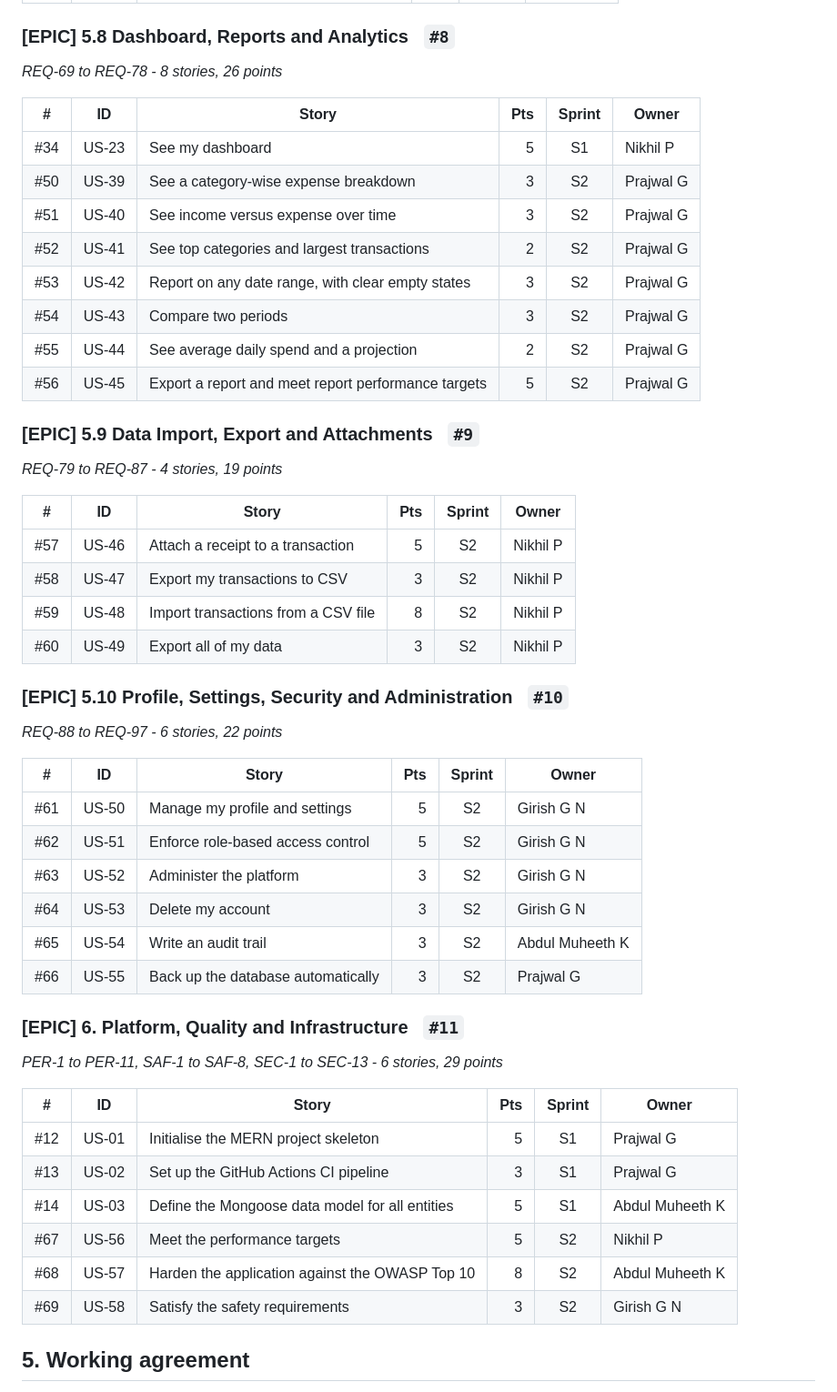
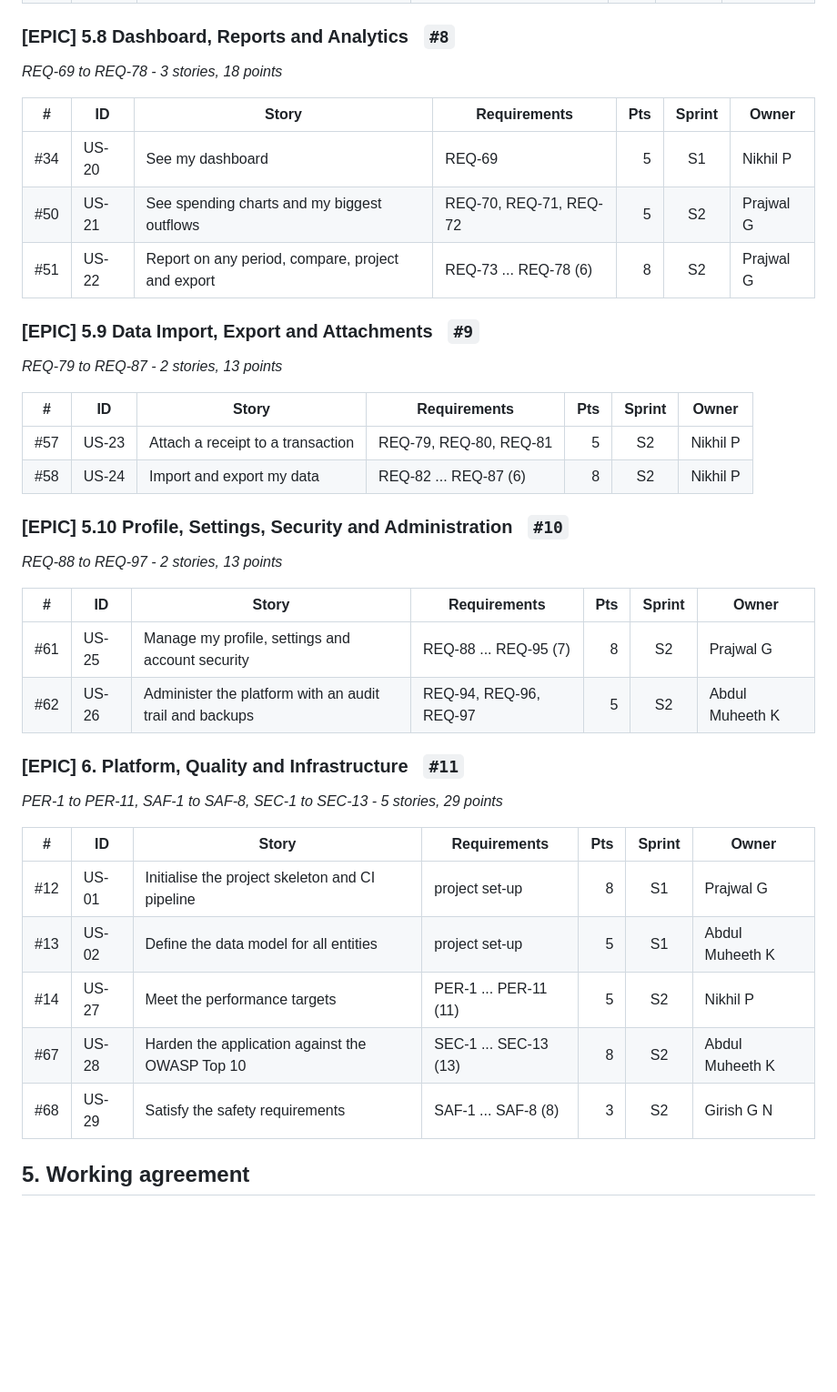
Before and after one commit to Personal-Finance-Expense-Manager/Pesonal_Finance_Expense_Manager, a Markdown page: BACKLOG.md, the part around one of its changes. Shown at 91% size. Rendered like a GitHub page; blank space fills up the shorter version.

```diff
--- a/BACKLOG.md
+++ b/BACKLOG.md
@@ -132,55 +119,43 @@ Sprint 2 closes with the two-minute video, completed documentation and a develop
 
 ### [EPIC] 5.8 Dashboard, Reports and Analytics &nbsp;&nbsp;`#8`
 
-*REQ-69 to REQ-78 - 8 stories, 26 points*
+*REQ-69 to REQ-78 - 3 stories, 18 points*
 
-| # | ID | Story | Pts | Sprint | Owner |
-|---|---|---|---:|:---:|---|
-| #34 | US-23 | See my dashboard | 5 | S1 | Nikhil P |
-| #50 | US-39 | See a category-wise expense breakdown | 3 | S2 | Prajwal G |
-| #51 | US-40 | See income versus expense over time | 3 | S2 | Prajwal G |
-| #52 | US-41 | See top categories and largest transactions | 2 | S2 | Prajwal G |
-| #53 | US-42 | Report on any date range, with clear empty states | 3 | S2 | Prajwal G |
-| #54 | US-43 | Compare two periods | 3 | S2 | Prajwal G |
-| #55 | US-44 | See average daily spend and a projection | 2 | S2 | Prajwal G |
-| #56 | US-45 | Export a report and meet report performance targets | 5 | S2 | Prajwal G |
+| # | ID | Story | Requirements | Pts | Sprint | Owner |
+|---|---|---|---|---:|:---:|---|
+| #34 | US-20 | See my dashboard | REQ-69 | 5 | S1 | Nikhil P |
+| #50 | US-21 | See spending charts and my biggest outflows | REQ-70, REQ-71, REQ-72 | 5 | S2 | Prajwal G |
+| #51 | US-22 | Report on any period, compare, project and export | REQ-73 ... REQ-78 (6) | 8 | S2 | Prajwal G |
 
 ### [EPIC] 5.9 Data Import, Export and Attachments &nbsp;&nbsp;`#9`
 
-*REQ-79 to REQ-87 - 4 stories, 19 points*
+*REQ-79 to REQ-87 - 2 stories, 13 points*
 
-| # | ID | Story | Pts | Sprint | Owner |
-|---|---|---|---:|:---:|---|
-| #57 | US-46 | Attach a receipt to a transaction | 5 | S2 | Nikhil P |
-| #58 | US-47 | Export my transactions to CSV | 3 | S2 | Nikhil P |
-| #59 | US-48 | Import transactions from a CSV file | 8 | S2 | Nikhil P |
-| #60 | US-49 | Export all of my data | 3 | S2 | Nikhil P |
+| # | ID | Story | Requirements | Pts | Sprint | Owner |
+|---|---|---|---|---:|:---:|---|
+| #57 | US-23 | Attach a receipt to a transaction | REQ-79, REQ-80, REQ-81 | 5 | S2 | Nikhil P |
+| #58 | US-24 | Import and export my data | REQ-82 ... REQ-87 (6) | 8 | S2 | Nikhil P |
 
 ### [EPIC] 5.10 Profile, Settings, Security and Administration &nbsp;&nbsp;`#10`
 
-*REQ-88 to REQ-97 - 6 stories, 22 points*
+*REQ-88 to REQ-97 - 2 stories, 13 points*
 
-| # | ID | Story | Pts | Sprint | Owner |
-|---|---|---|---:|:---:|---|
-| #61 | US-50 | Manage my profile and settings | 5 | S2 | Girish G N |
-| #62 | US-51 | Enforce role-based access control | 5 | S2 | Girish G N |
-| #63 | US-52 | Administer the platform | 3 | S2 | Girish G N |
-| #64 | US-53 | Delete my account | 3 | S2 | Girish G N |
-| #65 | US-54 | Write an audit trail | 3 | S2 | Abdul Muheeth K |
-| #66 | US-55 | Back up the database automatically | 3 | S2 | Prajwal G |
+| # | ID | Story | Requirements | Pts | Sprint | Owner |
+|---|---|---|---|---:|:---:|---|
+| #61 | US-25 | Manage my profile, settings and account security | REQ-88 ... REQ-95 (7) | 8 | S2 | Prajwal G |
+| #62 | US-26 | Administer the platform with an audit trail and backups | REQ-94, REQ-96, REQ-97 | 5 | S2 | Abdul Muheeth K |
 
 ### [EPIC] 6. Platform, Quality and Infrastructure &nbsp;&nbsp;`#11`
 
-*PER-1 to PER-11, SAF-1 to SAF-8, SEC-1 to SEC-13 - 6 stories, 29 points*
+*PER-1 to PER-11, SAF-1 to SAF-8, SEC-1 to SEC-13 - 5 stories, 29 points*
 
-| # | ID | Story | Pts | Sprint | Owner |
-|---|---|---|---:|:---:|---|
-| #12 | US-01 | Initialise the MERN project skeleton | 5 | S1 | Prajwal G |
-| #13 | US-02 | Set up the GitHub Actions CI pipeline | 3 | S1 | Prajwal G |
-| #14 | US-03 | Define the Mongoose data model for all entities | 5 | S1 | Abdul Muheeth K |
-| #67 | US-56 | Meet the performance targets | 5 | S2 | Nikhil P |
-| #68 | US-57 | Harden the application against the OWASP Top 10 | 8 | S2 | Abdul Muheeth K |
-| #69 | US-58 | Satisfy the safety requirements | 3 | S2 | Girish G N |
+| # | ID | Story | Requirements | Pts | Sprint | Owner |
+|---|---|---|---|---:|:---:|---|
+| #12 | US-01 | Initialise the project skeleton and CI pipeline | project set-up | 8 | S1 | Prajwal G |
+| #13 | US-02 | Define the data model for all entities | project set-up | 5 | S1 | Abdul Muheeth K |
+| #14 | US-27 | Meet the performance targets | PER-1 ... PER-11 (11) | 5 | S2 | Nikhil P |
+| #67 | US-28 | Harden the application against the OWASP Top 10 | SEC-1 ... SEC-13 (13) | 8 | S2 | Abdul Muheeth K |
+| #68 | US-29 | Satisfy the safety requirements | SAF-1 ... SAF-8 (8) | 3 | S2 | Girish G N |
 
 ## 5. Working agreement
 
```
Also changed, not shown: other parts of BACKLOG.md (+57 -70 lines).
